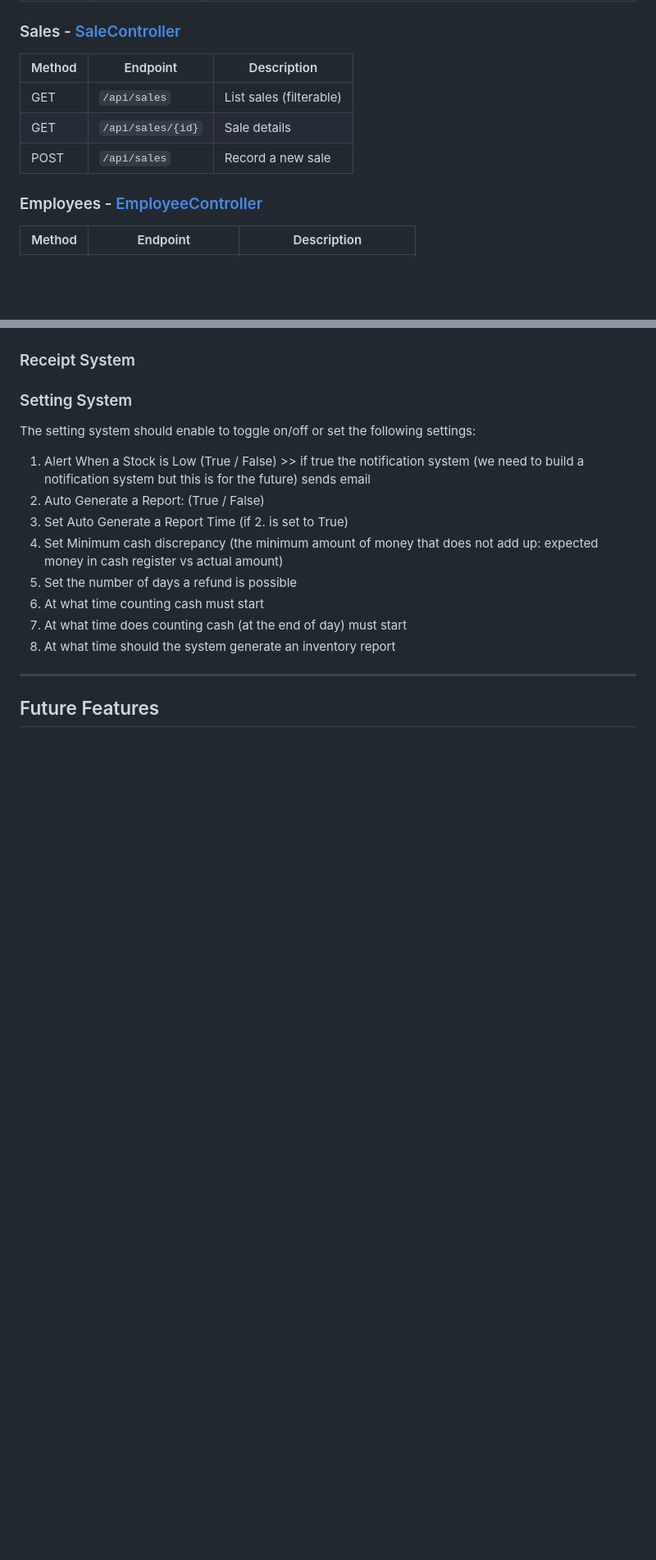
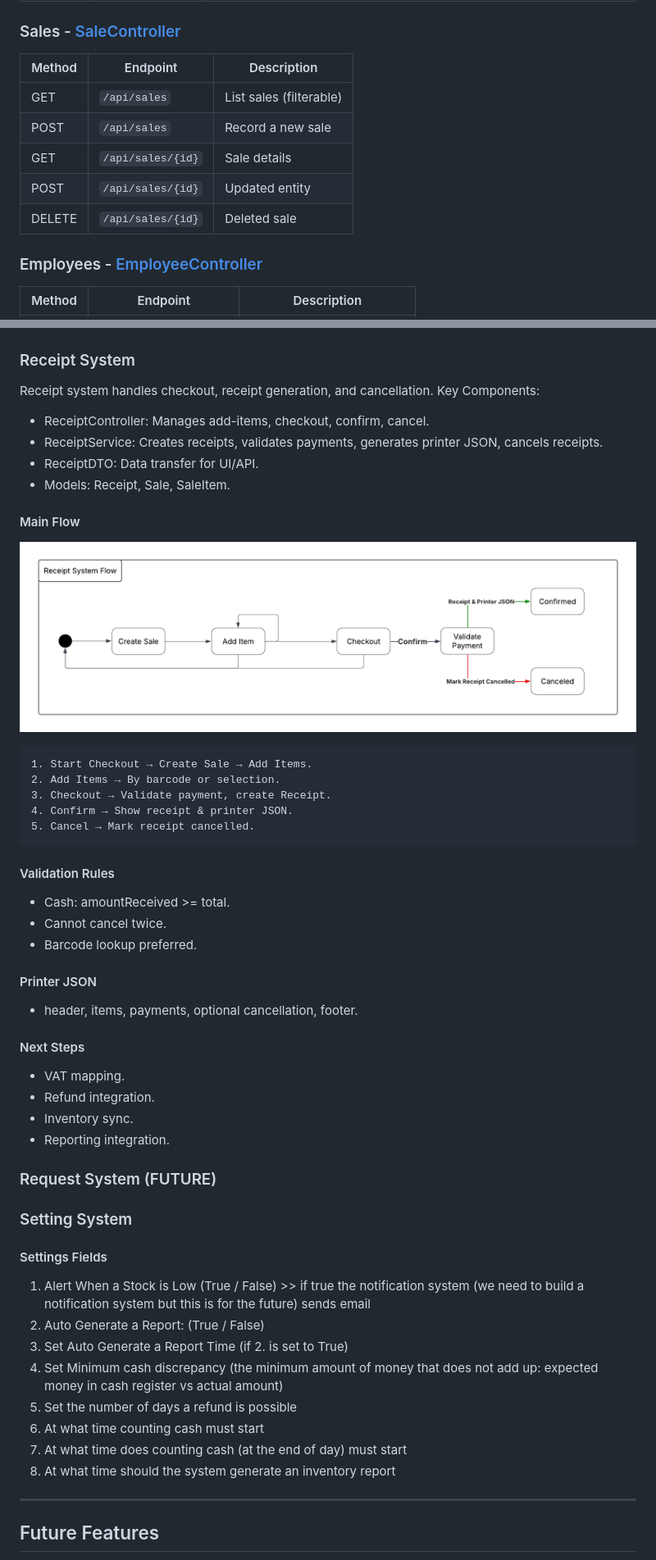
Before and after one commit to Vortex-Sol/InventoryManagementWeb, a Markdown page: README.md, 2 parts joined by grey strips. Shown: that part at 82% size. Rendered like a GitHub page; pictures changed too: docs/rs-flow-map.png (added); blank space fills up the shorter version.

`````diff
--- a/README.md
+++ b/README.md
@@ -223,11 +223,13 @@ Core Functionalities are tied to a user's warehouse. That is, user can only over
 | GET    | `/api/warehouse` | Retrieves stocker's warehouse information on items, quantity with filters |
 
 ### Sales - [SaleController](src/main/java/vortex/imwp/controllers/SaleController.java)
-| Method | Endpoint             | Description             |
-|--------|----------------------|-------------------------|
-| GET    | `/api/sales`         | List sales (filterable) |
-| GET    | `/api/sales/{id}`    | Sale details            |
-| POST   | `/api/sales`         | Record a new sale       |
+| Method | Endpoint            | Description             |
+|--------|---------------------|-------------------------|
+| GET    | `/api/sales`        | List sales (filterable) |
+| POST   | `/api/sales`        | Record a new sale       |
+| GET    | `/api/sales/{id}`   | Sale details            |
+| POST   | `/api/sales/{id}`   | Updated entity          |
+| DELETE | `/api/sales/{id}`   | Deleted sale            |
 
 ### Employees - [EmployeeController](src/main/java/vortex/imwp/controllers/EmployeeController.java)
 | Method | Endpoint              | Description               |
@@ -319,9 +355,43 @@ Inventory should present data about new stock/quantity of products that came (in
 
 ### Receipt System
 
+Receipt system handles checkout, receipt generation, and cancellation.
+Key Components:
+- ReceiptController: Manages add-items, checkout, confirm, cancel.
+- ReceiptService: Creates receipts, validates payments, generates printer JSON, cancels receipts.
+- ReceiptDTO: Data transfer for UI/API.
+- Models: Receipt, Sale, SaleItem.
+
+#### Main Flow
+
+![Main Flows](docs/rs-flow-map.png)
+````
+1. Start Checkout → Create Sale → Add Items.
+2. Add Items → By barcode or selection.
+3. Checkout → Validate payment, create Receipt.
+4. Confirm → Show receipt & printer JSON.
+5. Cancel → Mark receipt cancelled.
+````
+
+#### Validation Rules
+- Cash: amountReceived >= total.
+- Cannot cancel twice.
+- Barcode lookup preferred.
+
+#### Printer JSON
+- header, items, payments, optional cancellation, footer.
+
+#### Next Steps
+- VAT mapping.
+- Refund integration.
+- Inventory sync.
+- Reporting integration.
+
+### Request System (FUTURE)
+
 ### Setting System
-The setting system should enable to toggle on/off or set the following settings:
 
+#### Settings Fields
 1. Alert When a Stock is Low (True / False) >> if true the notification system (we need to build a notification system but this is for the future) sends email
 2. Auto Generate a Report: (True / False)
 3. Set Auto Generate a Report Time (if 2. is set to True)
`````
Also changed, not shown: other parts of README.md (+49 -15 lines).
